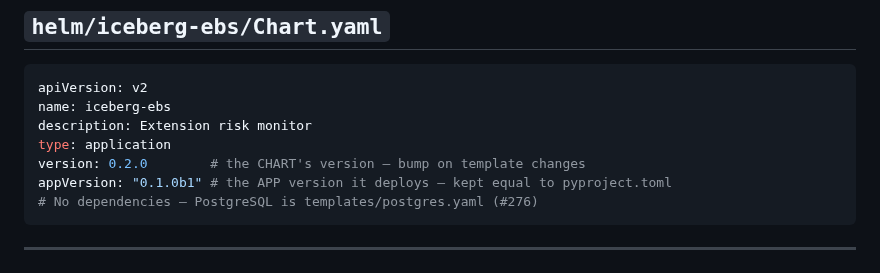
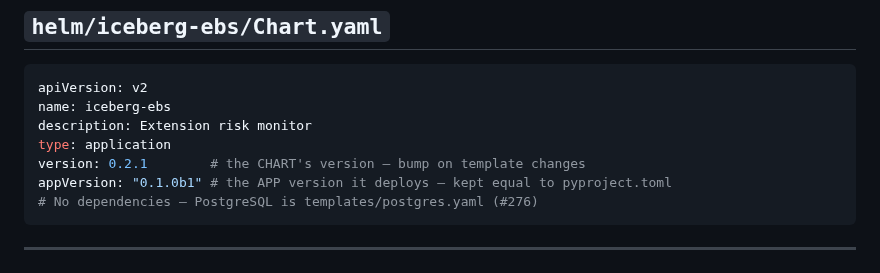
Before and after one commit to IcebergAI/IcebergEBS, a Markdown page: DEPLOYMENT.md, the part around the change. Rendered like a GitHub page.

Commit message:
docs: sync the runbook's embedded Chart.yaml to 0.2.1
Review finding on #298: the DEPLOYMENT.md copy of Chart.yaml still
showed version 0.2.0 after the chart bump, recreating in the runbook
the exact ambiguity the bump was meant to prevent.

Co-Authored-By: Claude Fable 5 <noreply@anthropic.com>
Claude-Session: https://claude.ai/code/session_01UqUzCBEB2NtBynzALyohQD

````diff
--- a/DEPLOYMENT.md
+++ b/DEPLOYMENT.md
@@ -697,7 +697,7 @@ apiVersion: v2
 name: iceberg-ebs
 description: Extension risk monitor
 type: application
-version: 0.2.0        # the CHART's version — bump on template changes
+version: 0.2.1        # the CHART's version — bump on template changes
 appVersion: "0.1.0b1" # the APP version it deploys — kept equal to pyproject.toml
 # No dependencies — PostgreSQL is templates/postgres.yaml (#276)
 ```
````
